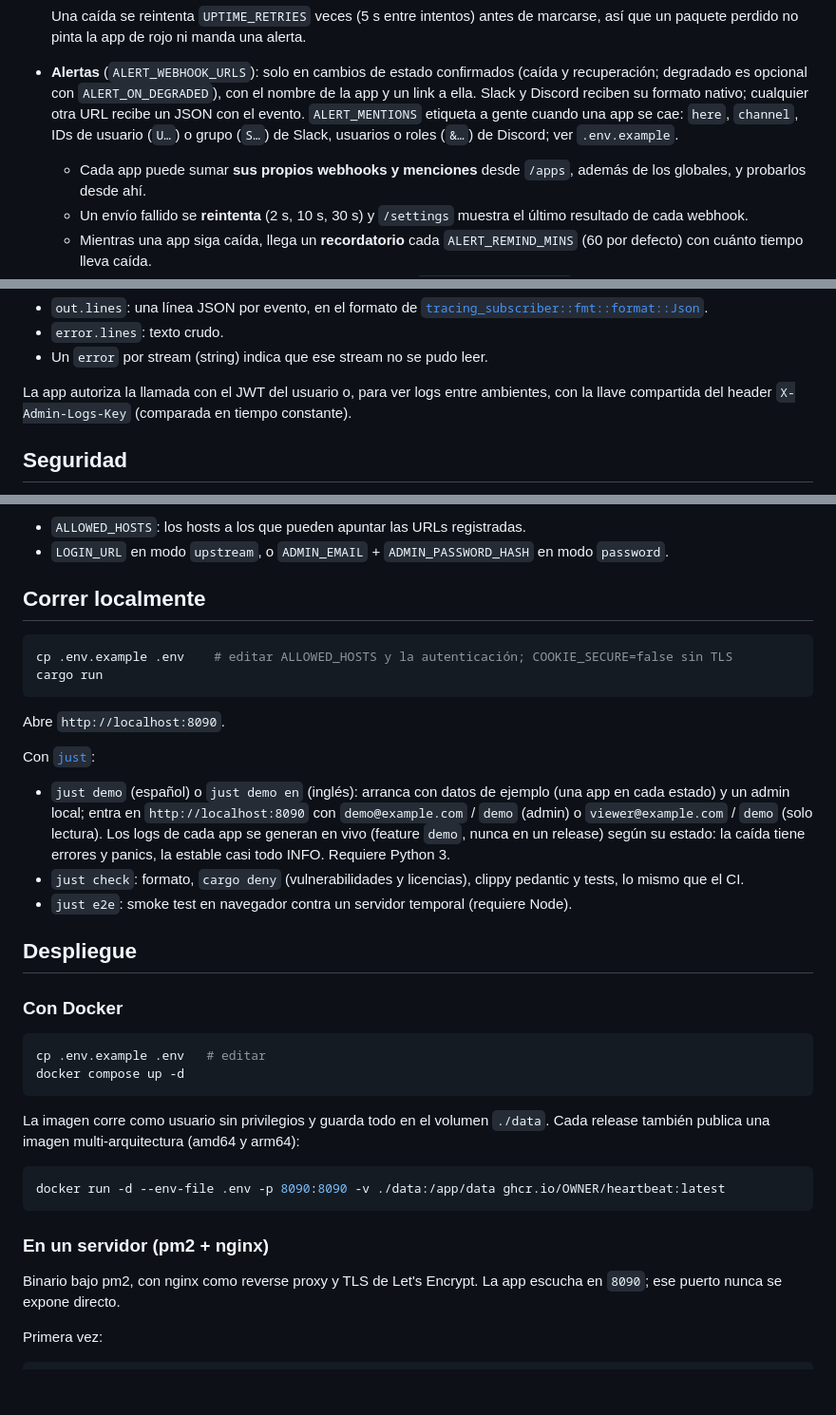
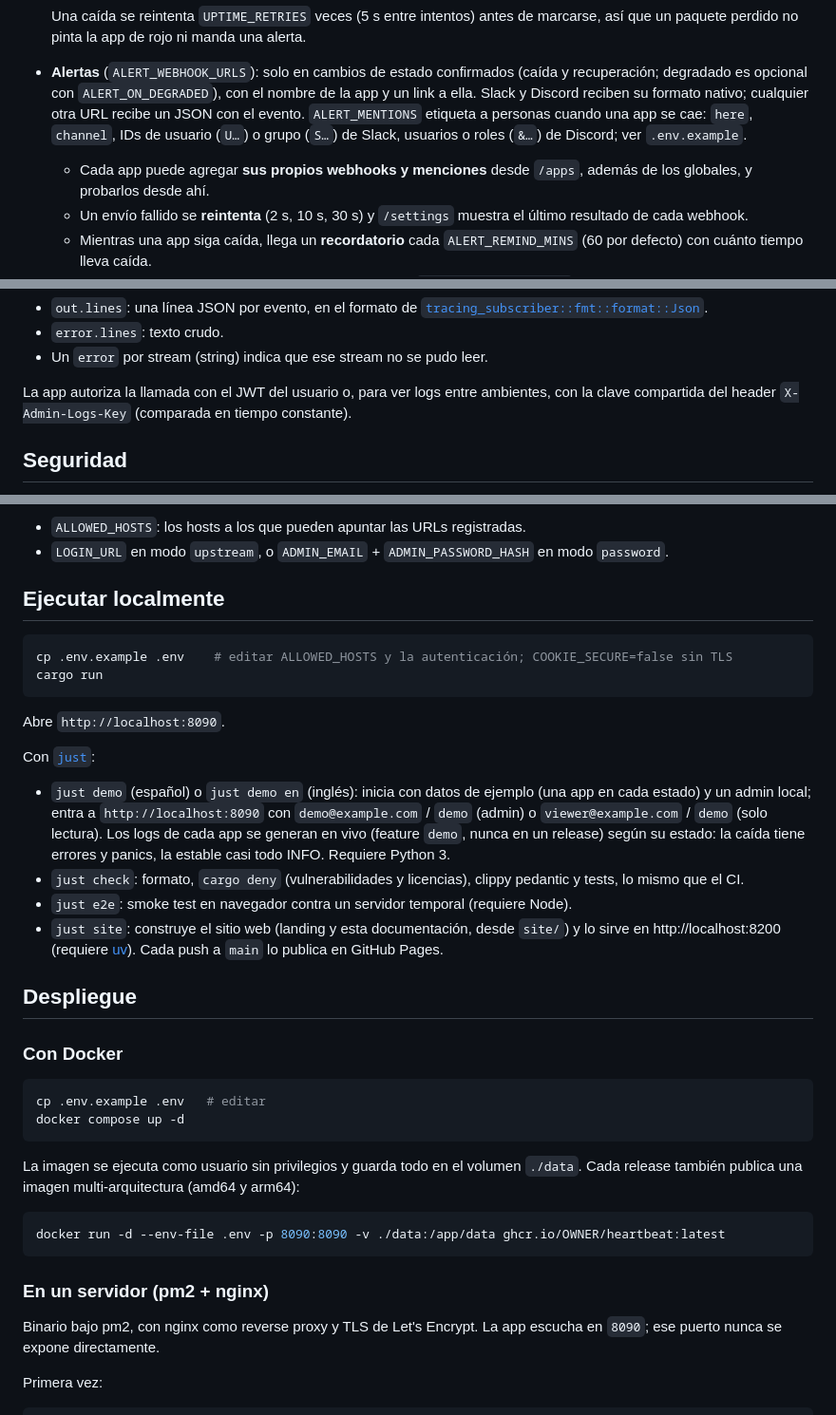
Before and after one commit to Wilovy09/heartbeat, a Markdown page: README_ES.md, 3 parts joined by grey strips. Shown at 95% size. GitHub-like rendering; blank space fills up the shorter version.

Commit message:
docs: document the website and use neutral Spanish in README_ES

````diff
--- a/README_ES.md
+++ b/README_ES.md
@@ -92,10 +92,10 @@ Un solo binario de Rust, sin base de datos: todo se guarda en archivos bajo `dat
 - **Alertas** (`ALERT_WEBHOOK_URLS`): solo en cambios de estado confirmados (caída y
   recuperación; degradado es opcional con `ALERT_ON_DEGRADED`), con el nombre de la app y
   un link a ella. Slack y Discord reciben su formato nativo; cualquier otra URL recibe un
-  JSON con el evento. `ALERT_MENTIONS` etiqueta a gente cuando una app se cae: `here`,
+  JSON con el evento. `ALERT_MENTIONS` etiqueta a personas cuando una app se cae: `here`,
   `channel`, IDs de usuario (`U…`) o grupo (`S…`) de Slack, usuarios o roles (`&…`) de
   Discord; ver `.env.example`.
-  - Cada app puede sumar **sus propios webhooks y menciones** desde `/apps`, además de los
+  - Cada app puede agregar **sus propios webhooks y menciones** desde `/apps`, además de los
     globales, y probarlos desde ahí.
   - Un envío fallido se **reintenta** (2 s, 10 s, 30 s) y `/settings` muestra el último
     resultado de cada webhook.
@@ -258,7 +258,7 @@ Y espera JSON con esta forma (líneas de la más vieja a la más nueva, como `ta
 - Un `error` por stream (string) indica que ese stream no se pudo leer.
 
 La app autoriza la llamada con el JWT del usuario o, para ver logs entre ambientes, con la
-llave compartida del header `X-Admin-Logs-Key` (comparada en tiempo constante).
+clave compartida del header `X-Admin-Logs-Key` (comparada en tiempo constante).
 
 ## Seguridad
 
@@ -288,7 +288,7 @@ Solo dos son obligatorias:
 - `LOGIN_URL` en modo `upstream`, o `ADMIN_EMAIL` + `ADMIN_PASSWORD_HASH` en modo
   `password`.
 
-## Correr localmente
+## Ejecutar localmente
 
 ```bash
 cp .env.example .env    # editar ALLOWED_HOSTS y la autenticación; COOKIE_SECURE=false sin TLS
@@ -299,14 +299,17 @@ Abre `http://localhost:8090`.
 
 Con [`just`](https://github.com/casey/just):
 
-- `just demo` (español) o `just demo en` (inglés): arranca con datos de ejemplo (una app en cada estado) y un admin local;
-  entra en `http://localhost:8090` con `demo@example.com` / `demo` (admin) o
+- `just demo` (español) o `just demo en` (inglés): inicia con datos de ejemplo (una app en cada estado) y un admin local;
+  entra a `http://localhost:8090` con `demo@example.com` / `demo` (admin) o
   `viewer@example.com` / `demo` (solo lectura). Los logs de cada app se generan en vivo
   (feature `demo`, nunca en un release) según su estado: la caída tiene errores y panics,
   la estable casi todo INFO. Requiere Python 3.
 - `just check`: formato, `cargo deny` (vulnerabilidades y licencias), clippy pedantic y
   tests, lo mismo que el CI.
 - `just e2e`: smoke test en navegador contra un servidor temporal (requiere Node).
+- `just site`: construye el sitio web (landing y esta documentación, desde `site/`) y lo sirve
+  en http://localhost:8200 (requiere [uv](https://docs.astral.sh/uv/)). Cada push a `main` lo
+  publica en GitHub Pages.
 
 ## Despliegue
 
@@ -317,7 +320,7 @@ cp .env.example .env   # editar
 docker compose up -d
 ```
 
-La imagen corre como usuario sin privilegios y guarda todo en el volumen `./data`. Cada
+La imagen se ejecuta como usuario sin privilegios y guarda todo en el volumen `./data`. Cada
 release también publica una imagen multi-arquitectura (amd64 y arm64):
 
 ```bash
@@ -327,7 +330,7 @@ docker run -d --env-file .env -p 8090:8090 -v ./data:/app/data ghcr.io/OWNER/hea
 ### En un servidor (pm2 + nginx)
 
 Binario bajo pm2, con nginx como reverse proxy y TLS de Let's Encrypt. La app escucha en
-`8090`; ese puerto nunca se expone directo.
+`8090`; ese puerto nunca se expone directamente.
 
 Primera vez:
 
````
Also changed, not shown: other parts of README_ES.md (+1 -1 lines), CHANGELOG.md (+5 -0 lines), README.md (+3 -0 lines).
